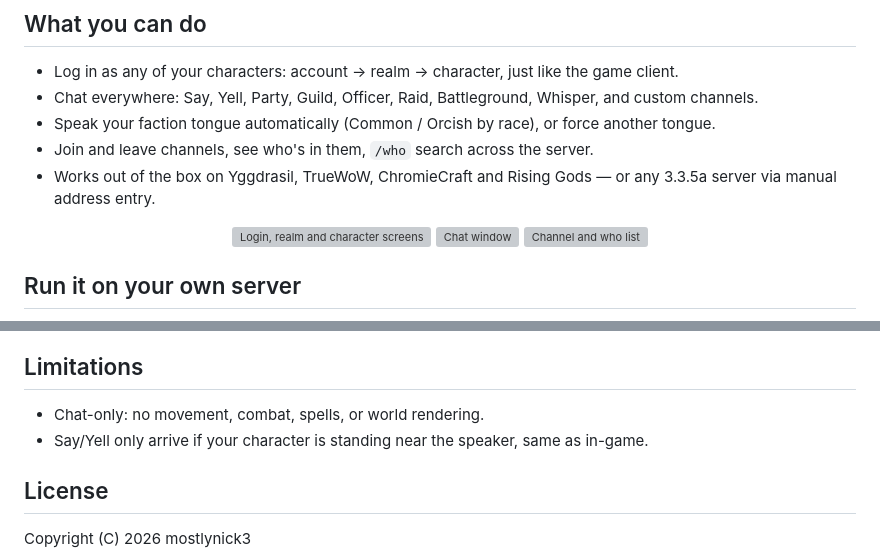
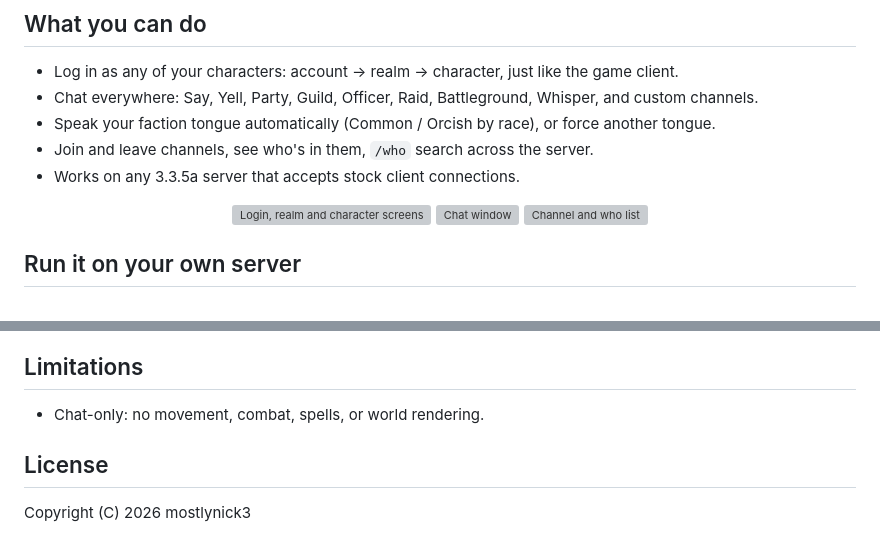
Before and after one commit to mostlynick3/WoW-Chat-Client, a Markdown page: README.md, 2 parts joined by grey strips. GitHub-like rendering; grey boxes are pictures that could not be loaded.

Commit message:
readme: drop obvious proximity note and server name-drops

```diff
--- a/README.md
+++ b/README.md
@@ -25,8 +25,7 @@ Click an icon above for the latest build (rebuilt on every commit), or
   force another tongue.
 - Join and leave channels, see who's in them, `/who` search across the
   server.
-- Works out of the box on Yggdrasil, TrueWoW, ChromieCraft and Rising
-  Gods — or any 3.3.5a server via manual address entry.
+- Works on any 3.3.5a server that accepts stock client connections.
 
 <p align="center">
 <img width="1100" height="778" alt="Login, realm and character screens" src="https://github.com/user-attachments/assets/5148f0d0-e7f0-4b1d-9f74-edc687583c3d" />
@@ -63,8 +62,6 @@ memory, and wiped on logout — never written to disk.
 ## Limitations
 
 - Chat-only: no movement, combat, spells, or world rendering.
-- Say/Yell only arrive if your character is standing near the speaker,
-  same as in-game.
 
 ## License
 
```
